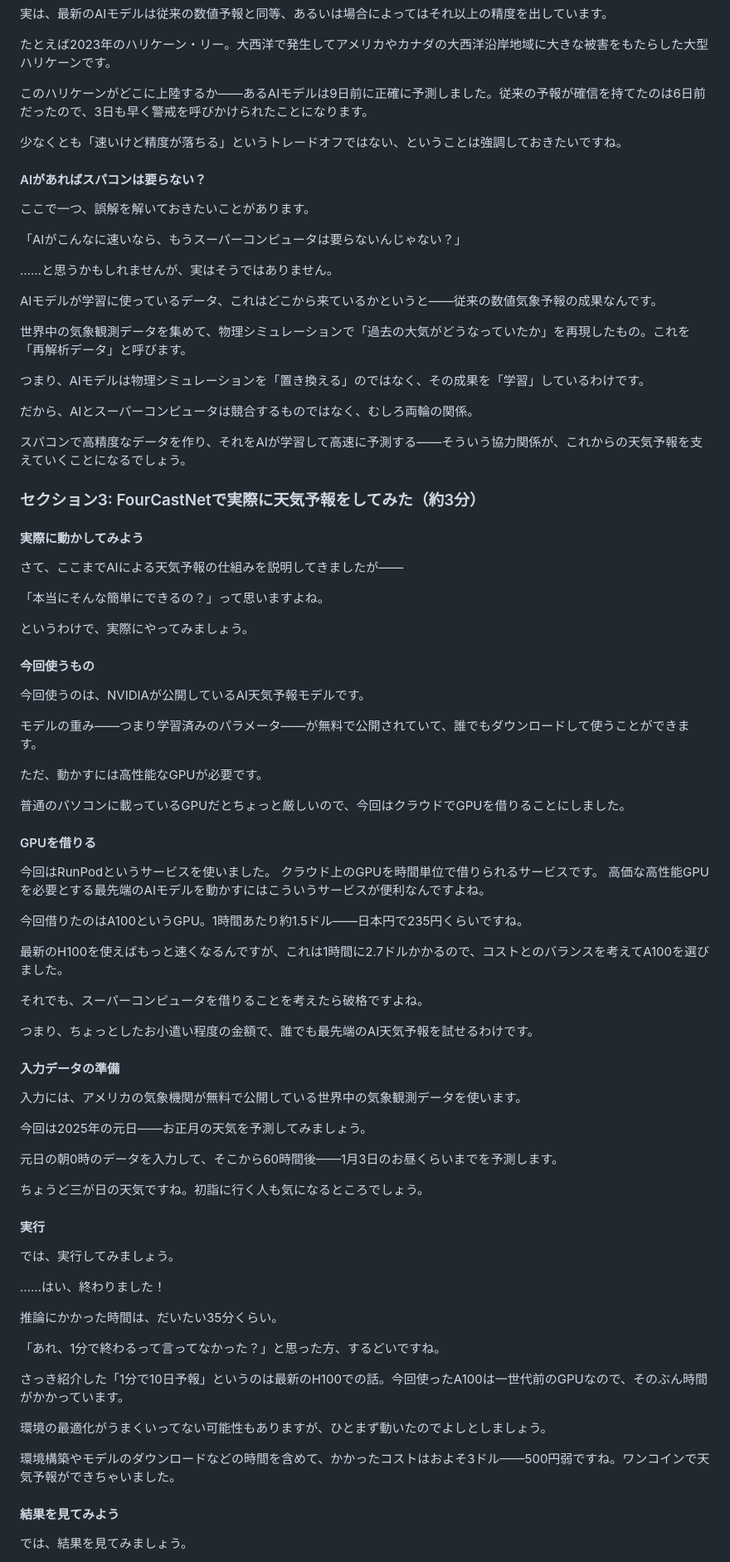
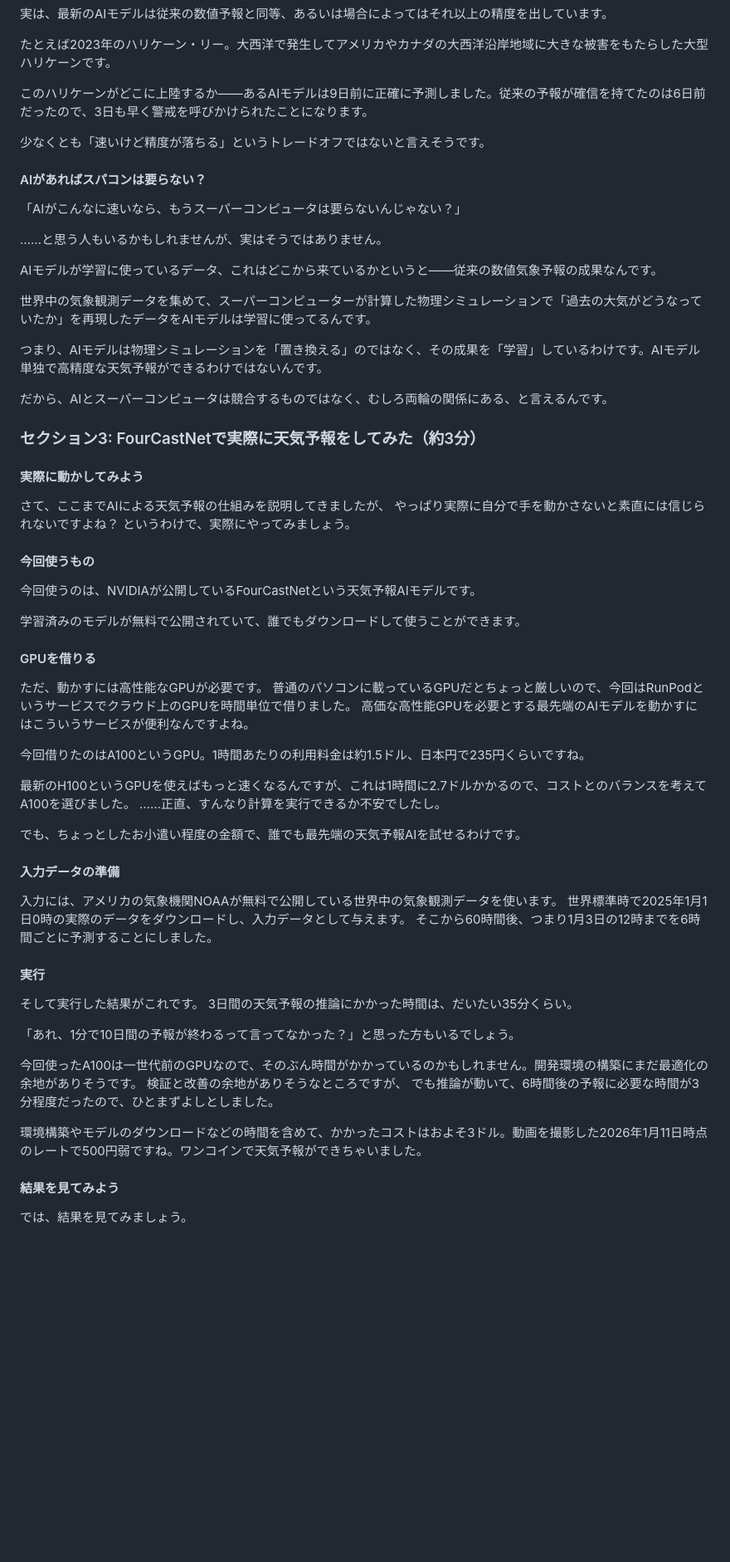
Before and after one commit to s-sasaki-earthsea-wizard/vrc-surrogate-GCM-LT, a Markdown page: slides-jp/yt_script.md, the part around one of its changes. Shown at 83% size. Rendered like a GitHub page; blank space fills up the shorter version.

```diff
--- a/slides-jp/yt_script.md
+++ b/slides-jp/yt_script.md
@@ -269,87 +261,67 @@ AIモデルは違う。過去のデータから「大気がどう変化するか
 
 このハリケーンがどこに上陸するか——あるAIモデルは9日前に正確に予測しました。従来の予報が確信を持てたのは6日前だったので、3日も早く警戒を呼びかけられたことになります。
 
-少なくとも「速いけど精度が落ちる」というトレードオフではない、ということは強調しておきたいですね。
+少なくとも「速いけど精度が落ちる」というトレードオフではないと言えそうです。
 
 #### AIがあればスパコンは要らない？
 
-ここで一つ、誤解を解いておきたいことがあります。
-
 「AIがこんなに速いなら、もうスーパーコンピュータは要らないんじゃない？」
 
-……と思うかもしれませんが、実はそうではありません。
+……と思う人もいるかもしれませんが、実はそうではありません。
 
 AIモデルが学習に使っているデータ、これはどこから来ているかというと——従来の数値気象予報の成果なんです。
 
-世界中の気象観測データを集めて、物理シミュレーションで「過去の大気がどうなっていたか」を再現したもの。これを「再解析データ」と呼びます。
+世界中の気象観測データを集めて、スーパーコンピューターが計算した物理シミュレーションで「過去の大気がどうなっていたか」を再現したデータをAIモデルは学習に使ってるんです。
 
-つまり、AIモデルは物理シミュレーションを「置き換える」のではなく、その成果を「学習」しているわけです。
+つまり、AIモデルは物理シミュレーションを「置き換える」のではなく、その成果を「学習」しているわけです。AIモデル単独で高精度な天気予報ができるわけではないんです。
 
-だから、AIとスーパーコンピュータは競合するものではなく、むしろ両輪の関係。
-
-スパコンで高精度なデータを作り、それをAIが学習して高速に予測する——そういう協力関係が、これからの天気予報を支えていくことになるでしょう。
+だから、AIとスーパーコンピュータは競合するものではなく、むしろ両輪の関係にある、と言えるんです。
 
 ### セクション3: FourCastNetで実際に天気予報をしてみた（約3分）
 
 #### 実際に動かしてみよう
 
-さて、ここまでAIによる天気予報の仕組みを説明してきましたが——
-
-「本当にそんな簡単にできるの？」って思いますよね。
-
+さて、ここまでAIによる天気予報の仕組みを説明してきましたが、
+やっぱり実際に自分で手を動かさないと素直には信じられないですよね？
 というわけで、実際にやってみましょう。
 
 #### 今回使うもの
 
-今回使うのは、NVIDIAが公開しているAI天気予報モデルです。
+今回使うのは、NVIDIAが公開しているFourCastNetという天気予報AIモデルです。
 
-モデルの重み——つまり学習済みのパラメータ——が無料で公開されていて、誰でもダウンロードして使うことができます。
-
-ただ、動かすには高性能なGPUが必要です。
-
-普通のパソコンに載っているGPUだとちょっと厳しいので、今回はクラウドでGPUを借りることにしました。
+学習済みのモデルが無料で公開されていて、誰でもダウンロードして使うことができます。
 
 #### GPUを借りる
 
-今回はRunPodというサービスを使いました。
-クラウド上のGPUを時間単位で借りられるサービスです。
+ただ、動かすには高性能なGPUが必要です。
+普通のパソコンに載っているGPUだとちょっと厳しいので、今回はRunPodというサービスでクラウド上のGPUを時間単位で借りました。
 高価な高性能GPUを必要とする最先端のAIモデルを動かすにはこういうサービスが便利なんですよね。
 
-今回借りたのはA100というGPU。1時間あたり約1.5ドル——日本円で235円くらいですね。
+今回借りたのはA100というGPU。1時間あたりの利用料金は約1.5ドル、日本円で235円くらいですね。
 
-最新のH100を使えばもっと速くなるんですが、これは1時間に2.7ドルかかるので、コストとのバランスを考えてA100を選びました。
+最新のH100というGPUを使えばもっと速くなるんですが、これは1時間に2.7ドルかかるので、コストとのバランスを考えてA100を選びました。
+……正直、すんなり計算を実行できるか不安でしたし。
 
-それでも、スーパーコンピュータを借りることを考えたら破格ですよね。
-
-つまり、ちょっとしたお小遣い程度の金額で、誰でも最先端のAI天気予報を試せるわけです。
+でも、ちょっとしたお小遣い程度の金額で、誰でも最先端の天気予報AIを試せるわけです。
 
 #### 入力データの準備
 
-入力には、アメリカの気象機関が無料で公開している世界中の気象観測データを使います。
-
-今回は2025年の元日——お正月の天気を予測してみましょう。
-
-元日の朝0時のデータを入力して、そこから60時間後——1月3日のお昼くらいまでを予測します。
-
-ちょうど三が日の天気ですね。初詣に行く人も気になるところでしょう。
+入力には、アメリカの気象機関NOAAが無料で公開している世界中の気象観測データを使います。
+世界標準時で2025年1月1日0時の実際のデータをダウンロードし、入力データとして与えます。
+そこから60時間後、つまり1月3日の12時までを6時間ごとに予測することにしました。
 
 #### 実行
 
-では、実行してみましょう。
+そして実行した結果がこれです。
+3日間の天気予報の推論にかかった時間は、だいたい35分くらい。
 
-<!-- 画面収録: 実行の様子 -->
+「あれ、1分で10日間の予報が終わるって言ってなかった？」と思った方もいるでしょう。
 
-……はい、終わりました！
+今回使ったA100は一世代前のGPUなので、そのぶん時間がかかっているのかもしれません。開発環境の構築にまだ最適化の余地がありそうです。
+検証と改善の余地がありそうなところですが、
+でも推論が動いて、6時間後の予報に必要な時間が3分程度だったので、ひとまずよしとしました。
 
-推論にかかった時間は、だいたい35分くらい。
-
-「あれ、1分で終わるって言ってなかった？」と思った方、するどいですね。
-
-さっき紹介した「1分で10日予報」というのは最新のH100での話。今回使ったA100は一世代前のGPUなので、そのぶん時間がかかっています。
-
-環境の最適化がうまくいってない可能性もありますが、ひとまず動いたのでよしとしましょう。
-
-環境構築やモデルのダウンロードなどの時間を含めて、かかったコストはおよそ3ドル——500円弱ですね。ワンコインで天気予報ができちゃいました。
+環境構築やモデルのダウンロードなどの時間を含めて、かかったコストはおよそ3ドル。動画を撮影した2026年1月11日時点のレートで500円弱ですね。ワンコインで天気予報ができちゃいました。
 
 #### 結果を見てみよう
 
```
Also changed, not shown: other parts of slides-jp/yt_script.md (+88 -83 lines).
